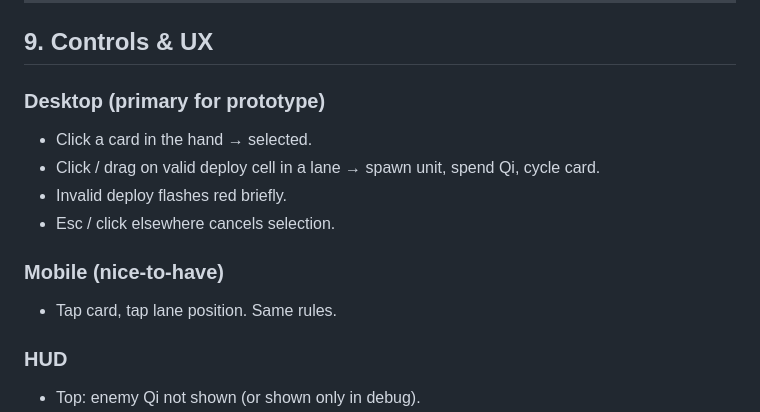
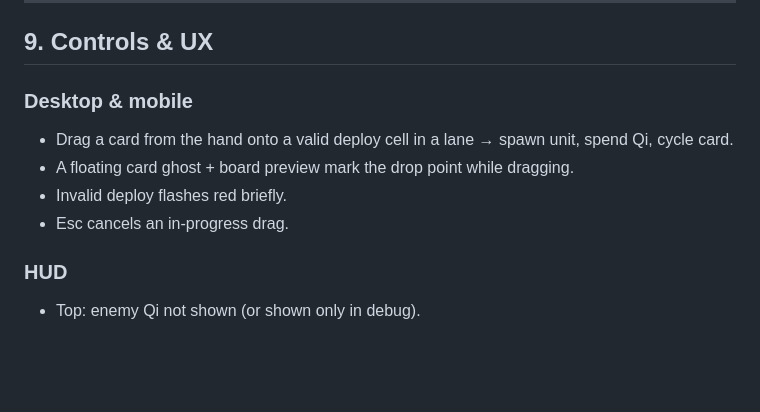
Before and after one commit to Mangohk/3cntywar, a Markdown page: DESIGN.md, the part around the change. GitHub-like rendering; blank space fills up the shorter version.

Commit message:
Document drag-and-drop deploy controls
Co-authored-by: Mango Man <Mangohk@users.noreply.github.com>

```diff
--- a/DESIGN.md
+++ b/DESIGN.md
@@ -187,16 +187,12 @@ When both Outposts on one side are destroyed, Main Camp becomes more exposed (no
 
 ## 9. Controls & UX
 
-### Desktop (primary for prototype)
+### Desktop & mobile
 
-- Click a card in the hand → selected.
-- Click / drag on valid deploy cell in a lane → spawn unit, spend Qi, cycle card.
+- Drag a card from the hand onto a valid deploy cell in a lane → spawn unit, spend Qi, cycle card.
+- A floating card ghost + board preview mark the drop point while dragging.
 - Invalid deploy flashes red briefly.
-- Esc / click elsewhere cancels selection.
-
-### Mobile (nice-to-have)
-
-- Tap card, tap lane position. Same rules.
+- Esc cancels an in-progress drag.
 
 ### HUD
 
```
